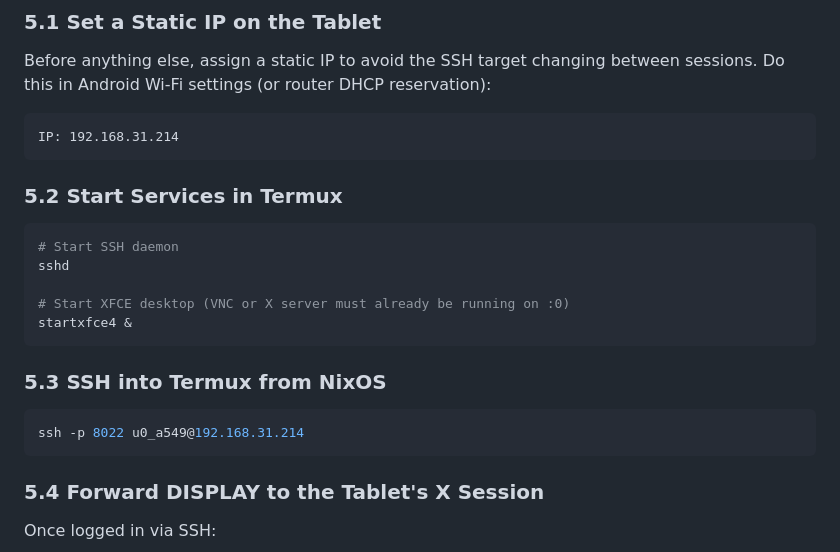
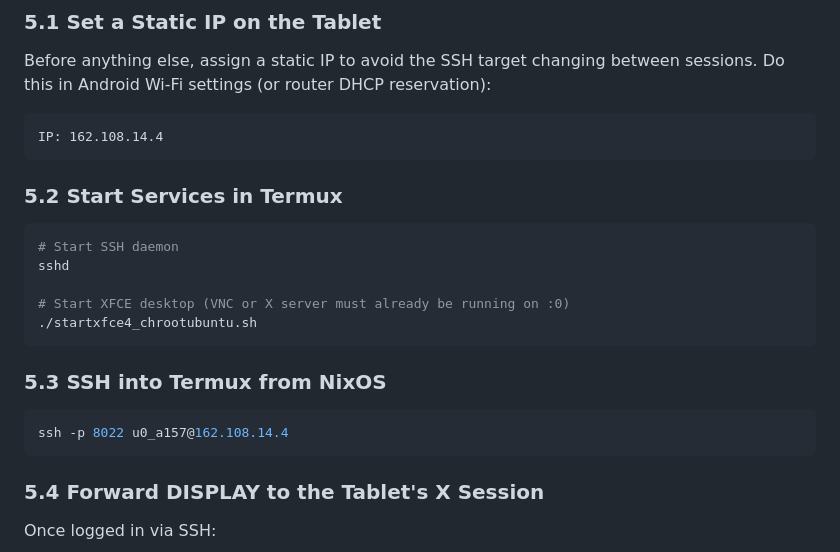
Before and after one commit to ochiuom/Samsung-galaxy-tab-s6-lineageos-guide, a Markdown page: 3. Ubuntu Scientific Setup.md, the part around the change. Drawn GitHub-style.

Commit message:
Update IP addresses and start command in setup guide

````diff
--- a/3. Ubuntu Scientific Setup.md
+++ b/3. Ubuntu Scientific Setup.md
@@ -91,7 +91,7 @@ between sessions. Do this in Android Wi-Fi settings (or router DHCP
 reservation):
 
 ```
-IP: 192.168.31.214
+IP: 162.108.14.4
 ```
 
 ### 5.2 Start Services in Termux
@@ -101,13 +101,13 @@ IP: 192.168.31.214
 sshd
 
 # Start XFCE desktop (VNC or X server must already be running on :0)
-startxfce4 &
+./startxfce4_chrootubuntu.sh
 ```
 
 ### 5.3 SSH into Termux from NixOS
 
 ```bash
-ssh -p 8022 u0_a549@192.168.31.214
+ssh -p 8022 u0_a157@162.108.14.4
 ```
 
 ### 5.4 Forward DISPLAY to the Tablet's X Session
````
